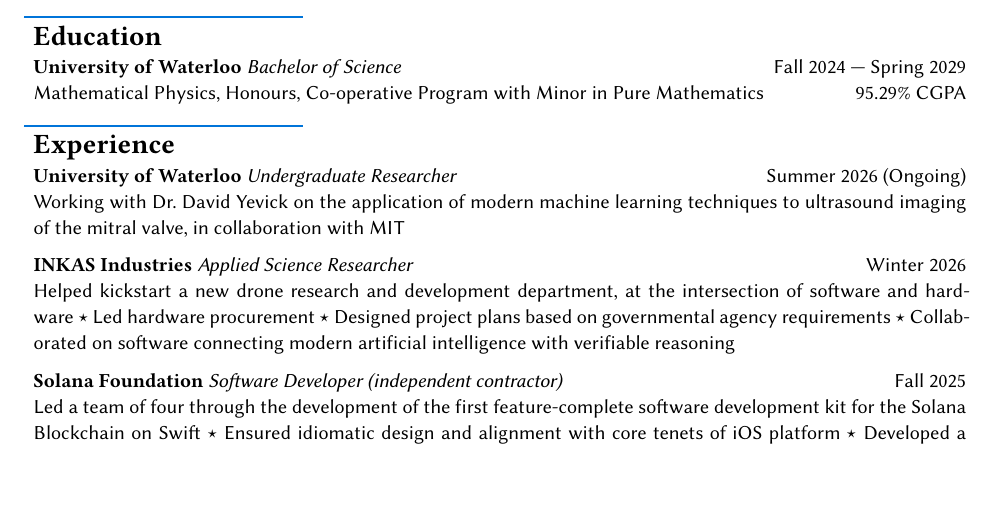
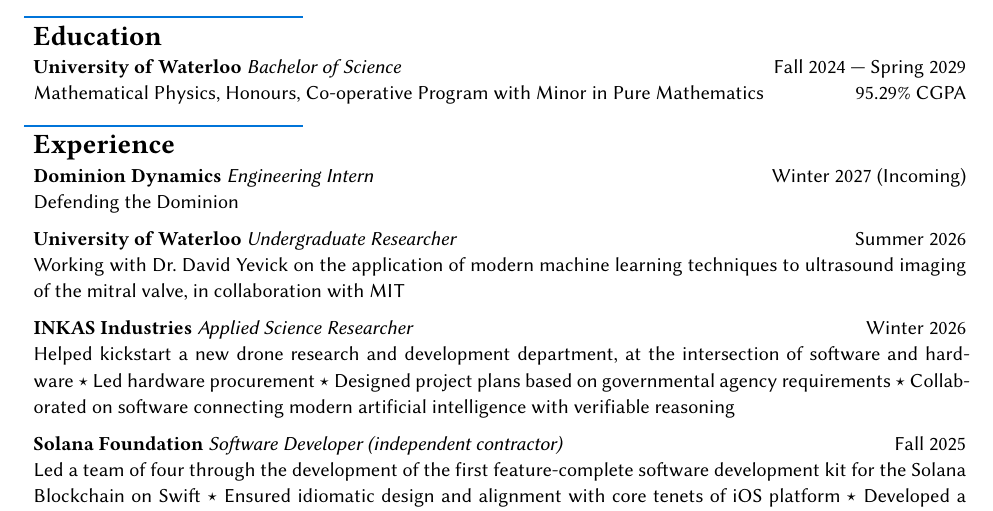
Before and after one commit to Samuel-Martineau/resume, a Typst document (main.typ): part of the page, cut so that both start at the same text, the shorter picture padded with empty space. Compiled offline with Typst 0.15; a missing font is replaced by an installed copy or a similar font.

Commit message:
add incoming dominion

```diff
--- a/main.typ
+++ b/main.typ
@@ -28,8 +28,12 @@
 
 = Experience
 
+== Dominion Dynamics
+#description[Engineering Intern][Winter 2027 (Incoming)]
+Defending the Dominion
+
 == University of Waterloo
-#description[Undergraduate Researcher][Summer 2026 (Ongoing)]
+#description[Undergraduate Researcher][Summer 2026]
 Working with Dr. David Yevick on the application of modern machine learning techniques to ultrasound imaging of the mitral valve, in collaboration with MIT
 
 == INKAS Industries
```
